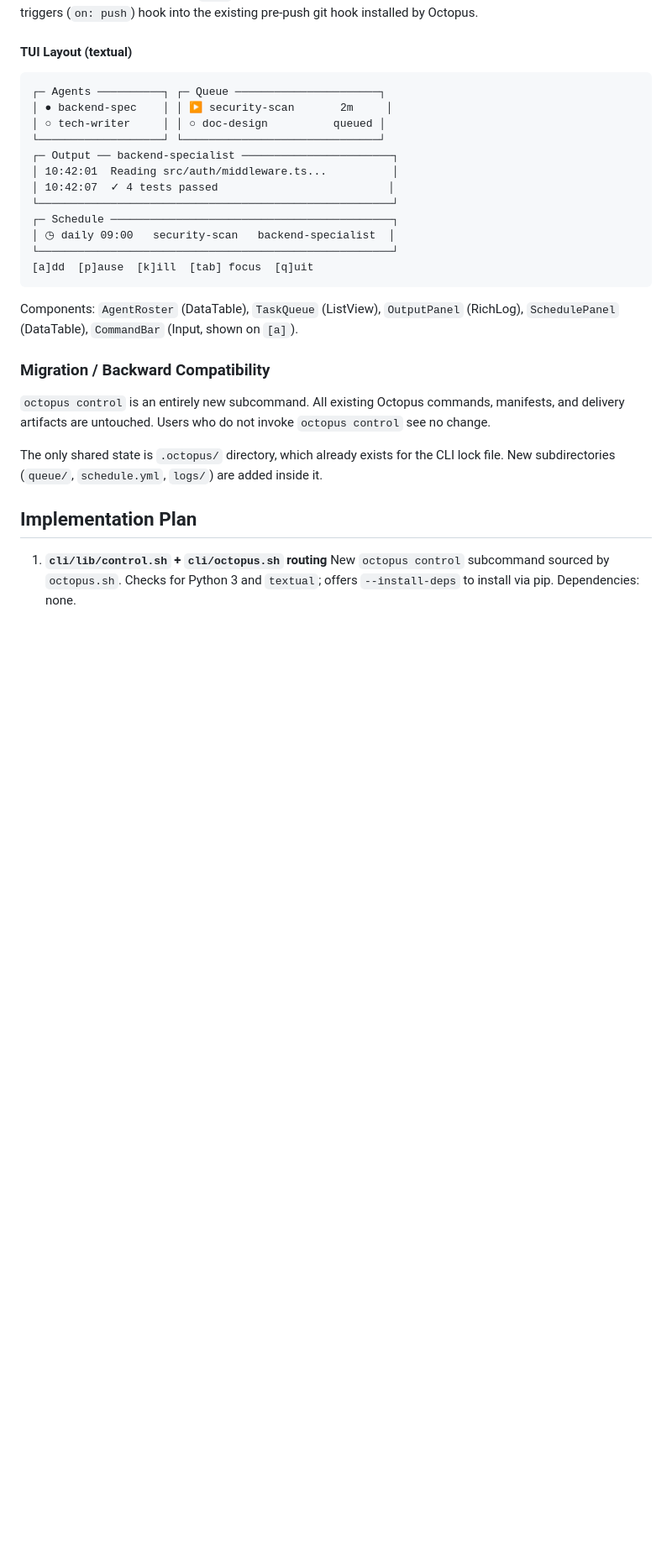
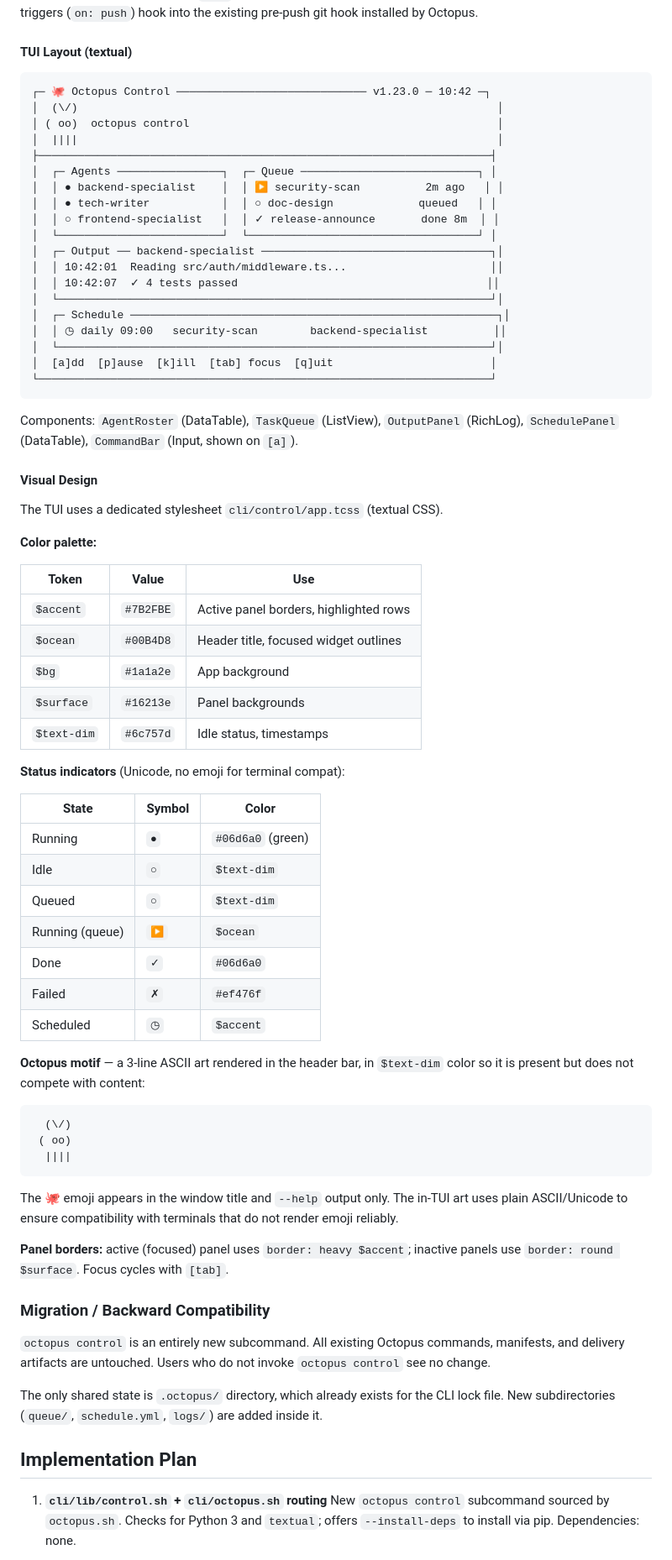
Before and after one commit to leocosta/octopus, a Markdown page: docs/specs/octopus-control.md, the part around the change. Shown at 84% size. Rendered like a GitHub page; blank space fills up the shorter version.

````diff
--- a/docs/specs/octopus-control.md
+++ b/docs/specs/octopus-control.md
@@ -159,23 +159,72 @@ existing pre-push git hook installed by Octopus.
 #### TUI Layout (textual)
 
 ```
-┌─ Agents ──────────┐ ┌─ Queue ──────────────────────┐
-│ ● backend-spec    │ │ ▶ security-scan       2m     │
-│ ○ tech-writer     │ │ ○ doc-design          queued │
-└───────────────────┘ └──────────────────────────────┘
-┌─ Output ── backend-specialist ───────────────────────┐
-│ 10:42:01  Reading src/auth/middleware.ts...          │
-│ 10:42:07  ✓ 4 tests passed                          │
-└──────────────────────────────────────────────────────┘
-┌─ Schedule ───────────────────────────────────────────┐
-│ ◷ daily 09:00   security-scan   backend-specialist  │
-└──────────────────────────────────────────────────────┘
-[a]dd  [p]ause  [k]ill  [tab] focus  [q]uit
+┌─ 🐙 Octopus Control ───────────────────────────── v1.23.0 ─ 10:42 ─┐
+│  (\/)                                                                │
+│ ( oo)  octopus control                                               │
+│  ||||                                                                │
+├─────────────────────────────────────────────────────────────────────┤
+│  ┌─ Agents ────────────────┐  ┌─ Queue ───────────────────────────┐ │
+│  │ ● backend-specialist    │  │ ▶ security-scan          2m ago   │ │
+│  │ ● tech-writer           │  │ ○ doc-design             queued   │ │
+│  │ ○ frontend-specialist   │  │ ✓ release-announce       done 8m  │ │
+│  └─────────────────────────┘  └───────────────────────────────────┘ │
+│  ┌─ Output ── backend-specialist ───────────────────────────────────┐│
+│  │ 10:42:01  Reading src/auth/middleware.ts...                      ││
+│  │ 10:42:07  ✓ 4 tests passed                                      ││
+│  └──────────────────────────────────────────────────────────────────┘│
+│  ┌─ Schedule ────────────────────────────────────────────────────────┐│
+│  │ ◷ daily 09:00   security-scan        backend-specialist          ││
+│  └──────────────────────────────────────────────────────────────────┘│
+│  [a]dd  [p]ause  [k]ill  [tab] focus  [q]uit                        │
+└─────────────────────────────────────────────────────────────────────┘
 ```
 
 Components: `AgentRoster` (DataTable), `TaskQueue` (ListView),
 `OutputPanel` (RichLog), `SchedulePanel` (DataTable),
 `CommandBar` (Input, shown on `[a]`).
+
+#### Visual Design
+
+The TUI uses a dedicated stylesheet `cli/control/app.tcss` (textual CSS).
+
+**Color palette:**
+
+| Token | Value | Use |
+|---|---|---|
+| `$accent` | `#7B2FBE` | Active panel borders, highlighted rows |
+| `$ocean` | `#00B4D8` | Header title, focused widget outlines |
+| `$bg` | `#1a1a2e` | App background |
+| `$surface` | `#16213e` | Panel backgrounds |
+| `$text-dim` | `#6c757d` | Idle status, timestamps |
+
+**Status indicators** (Unicode, no emoji for terminal compat):
+
+| State | Symbol | Color |
+|---|---|---|
+| Running | `●` | `#06d6a0` (green) |
+| Idle | `○` | `$text-dim` |
+| Queued | `○` | `$text-dim` |
+| Running (queue) | `▶` | `$ocean` |
+| Done | `✓` | `#06d6a0` |
+| Failed | `✗` | `#ef476f` |
+| Scheduled | `◷` | `$accent` |
+
+**Octopus motif** — a 3-line ASCII art rendered in the header bar,
+in `$text-dim` color so it is present but does not compete with content:
+
+```
+  (\/)
+ ( oo)
+  ||||
+```
+
+The 🐙 emoji appears in the window title and `--help` output only.
+The in-TUI art uses plain ASCII/Unicode to ensure compatibility with
+terminals that do not render emoji reliably.
+
+**Panel borders:** active (focused) panel uses `border: heavy $accent`;
+inactive panels use `border: round $surface`. Focus cycles with `[tab]`.
 
 ### Migration / Backward Compatibility
 
````
Also changed, not shown: docs/plans/octopus-control.md (+122 -3 lines).
